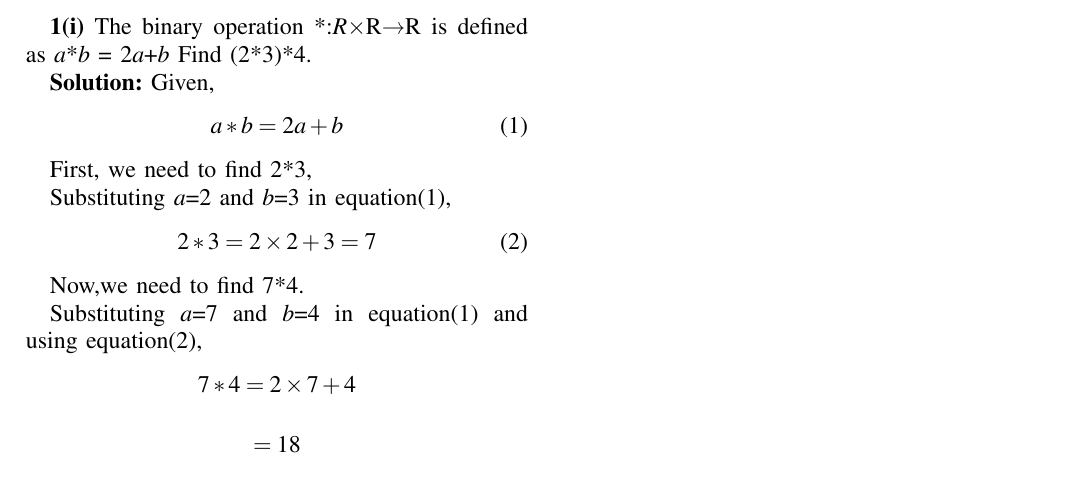
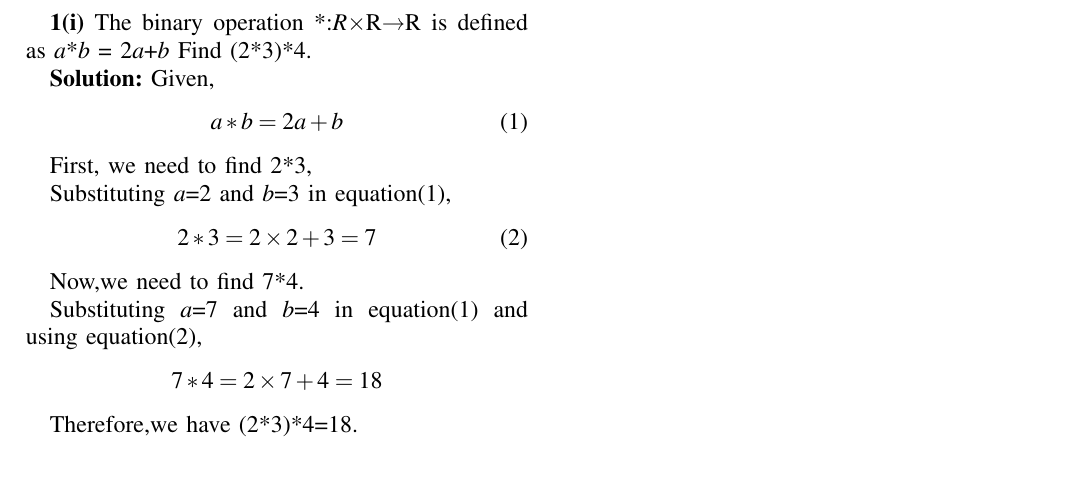
Before and after one commit to Deepshikha11004/Assignment2, a LaTeX problem sheet (Assignment2/main.tex): part of the page, cut so that both start at the same text. Compiled offline with pdfLaTeX.

Commit message:
Update main.tex

```diff
--- a/Assignment2/main.tex
+++ b/Assignment2/main.tex
@@ -38,9 +38,9 @@ Now,we need to find 7*4.
 
 Substituting $a$=7 and $b$=4 in equation\eqref{eq:1} and using equation\eqref{eq:2},
 \begin{align*}
-    7*4=2\times7+4
+    7*4=2\times7+4=18
 \end{align*}
-\begin{align*}
-      =18
-\end{align*}
+
+Therefore,we have (2*3)*4=18.
+
 \end{document}
```
